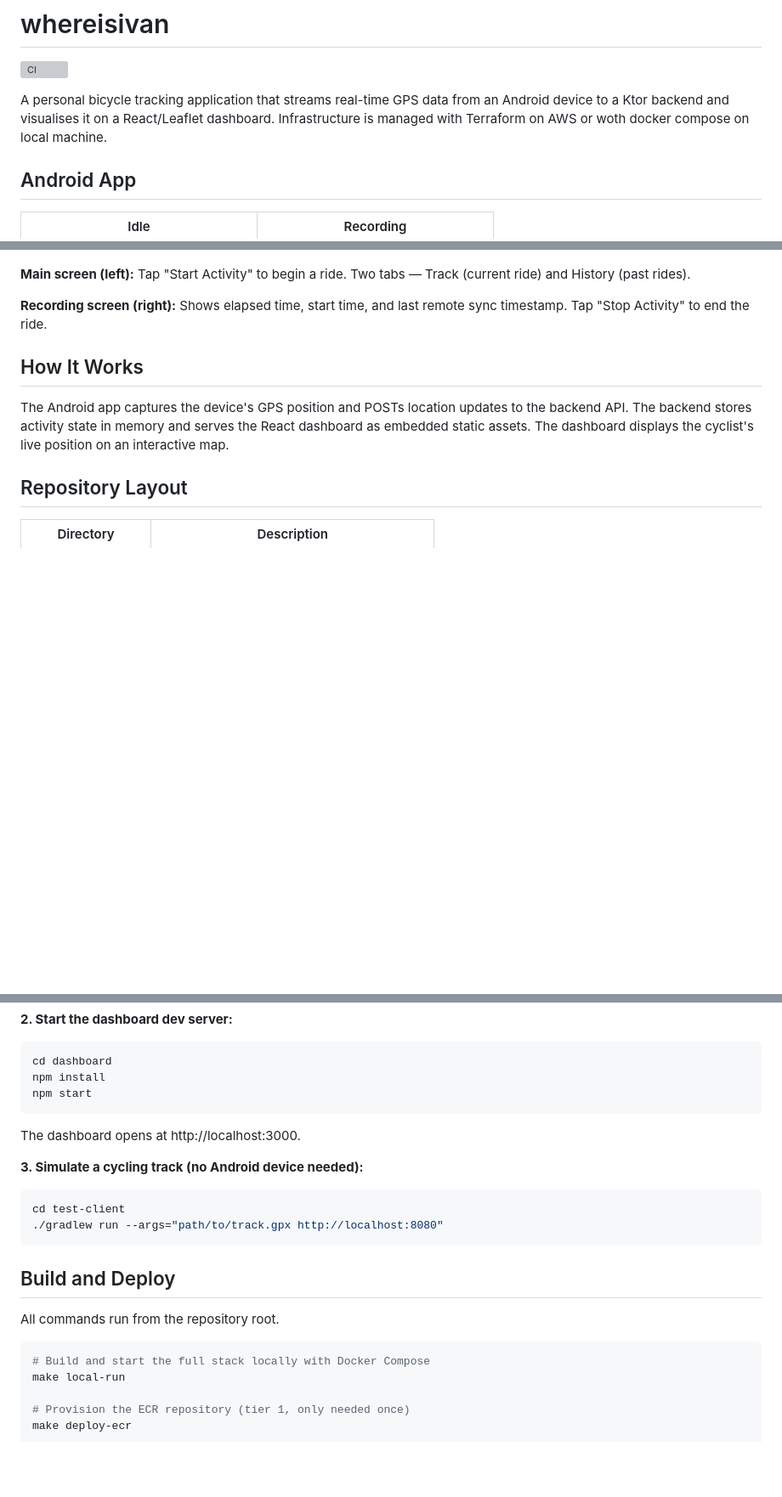
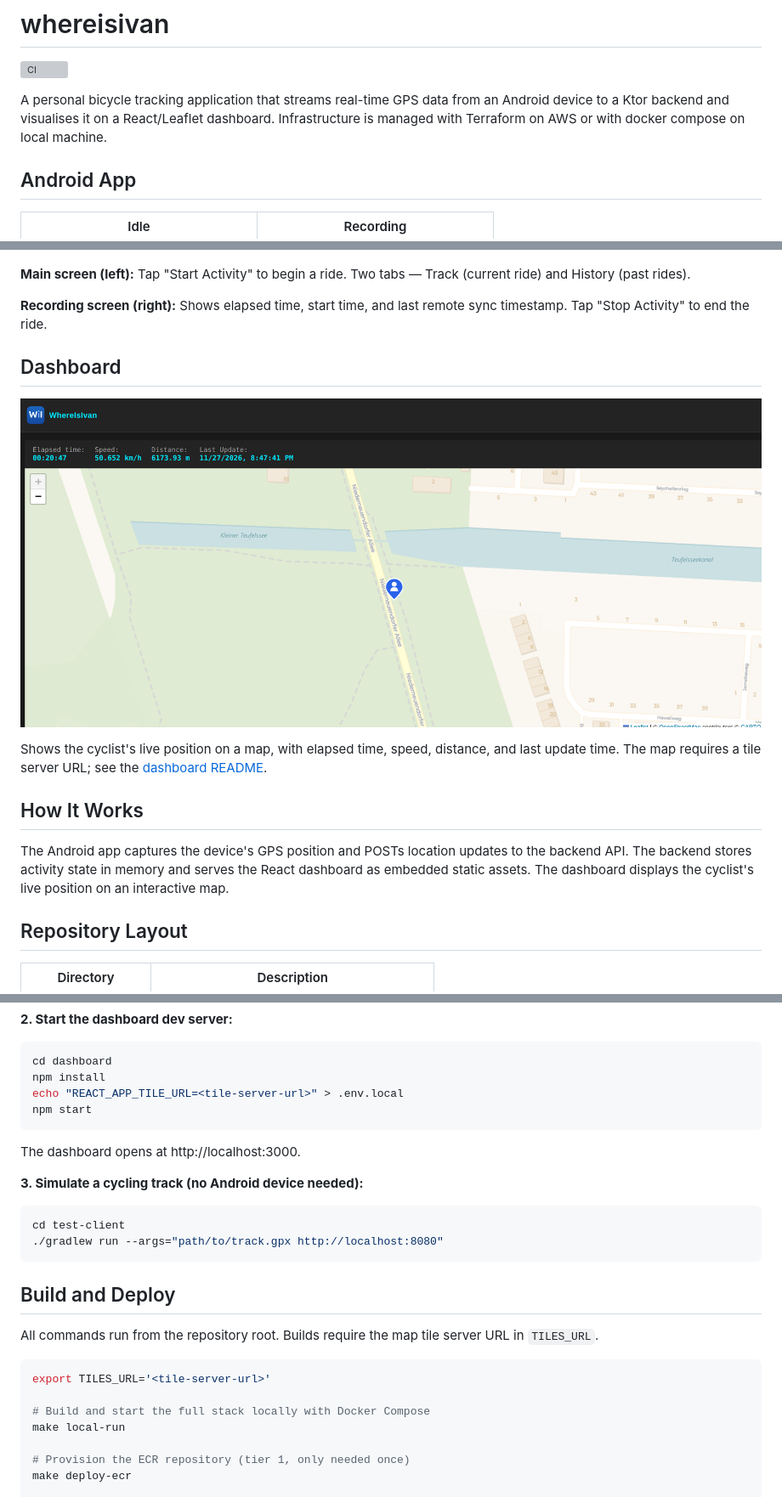
Before and after one commit to drndivoje/whereisivan, a Markdown page: README.md, 3 parts joined by grey strips. Shown at 85% size. GitHub-like rendering; pictures changed too: screenshoots/whereisivan_dashboard.png (added); blank space fills up the shorter version; grey boxes are pictures that could not be loaded.

````diff
--- a/README.md
+++ b/README.md
@@ -2,7 +2,7 @@
 
 [![CI](https://github.com/drndivoje/whereisivan/actions/workflows/ci.yml/badge.svg)](https://github.com/drndivoje/whereisivan/actions/workflows/ci.yml)
 
-A personal bicycle tracking application that streams real-time GPS data from an Android device to a Ktor backend and visualises it on a React/Leaflet dashboard. Infrastructure is managed with Terraform on AWS or woth docker compose on local machine.
+A personal bicycle tracking application that streams real-time GPS data from an Android device to a Ktor backend and visualises it on a React/Leaflet dashboard. Infrastructure is managed with Terraform on AWS or with docker compose on local machine.
 
 ## Android App
 
@@ -13,6 +13,12 @@ A personal bicycle tracking application that streams real-time GPS data from an
 **Main screen (left):** Tap "Start Activity" to begin a ride. Two tabs — Track (current ride) and History (past rides).
 
 **Recording screen (right):** Shows elapsed time, start time, and last remote sync timestamp. Tap "Stop Activity" to end the ride.
+
+## Dashboard
+
+![Dashboard — live position of the current ride](screenshoots/whereisivan_dashboard.png)
+
+Shows the cyclist's live position on a map, with elapsed time, speed, distance, and last update time. The map requires a tile server URL; see the [dashboard README](dashboard/README.md#map-tiles-required).
 
 ## How It Works
 
@@ -67,6 +73,7 @@ The API starts on http://localhost:8080.
 ```bash
 cd dashboard
 npm install
+echo "REACT_APP_TILE_URL=<tile-server-url>" > .env.local
 npm start
 ```
 
@@ -81,9 +88,11 @@ cd test-client
 
 ## Build and Deploy
 
-All commands run from the repository root.
+All commands run from the repository root. Builds require the map tile server URL in `TILES_URL`.
 
 ```bash
+export TILES_URL='<tile-server-url>'
+
 # Build and start the full stack locally with Docker Compose
 make local-run
 
````
